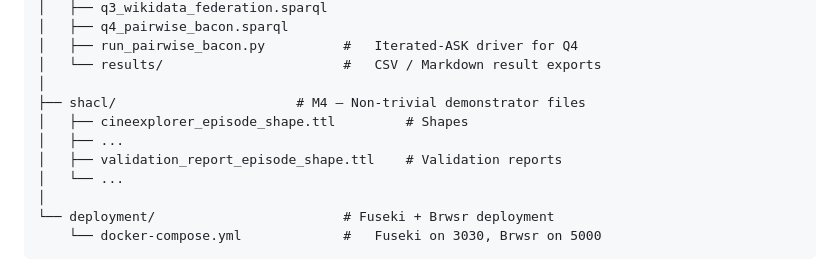
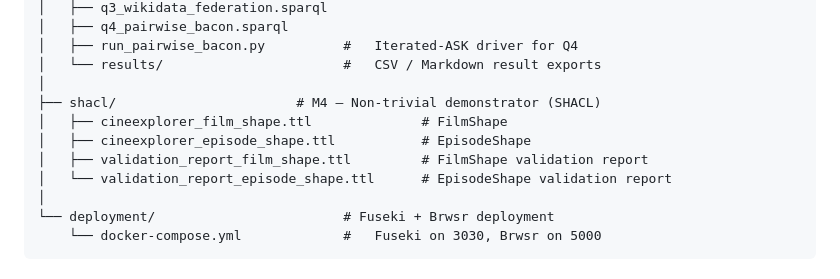
Before and after one commit to duvuvu/info9014-krr-project, a Markdown page: README.md, the part around the change. Rendered like a GitHub page.

```diff
--- a/README.md
+++ b/README.md
@@ -47,11 +47,11 @@ info9014-krr-project/
 │   ├── run_pairwise_bacon.py          #   Iterated-ASK driver for Q4
 │   └── results/                       #   CSV / Markdown result exports
 │
-├── shacl/                       # M4 — Non-trivial demonstrator files
-│   ├── cineexplorer_episode_shape.ttl         # Shapes
-│   ├── ...
-│   ├── validation_report_episode_shape.ttl    # Validation reports
-│   └── ...
+├── shacl/                       # M4 — Non-trivial demonstrator (SHACL)
+│   ├── cineexplorer_film_shape.ttl              # FilmShape
+│   ├── cineexplorer_episode_shape.ttl           # EpisodeShape
+│   ├── validation_report_film_shape.ttl         # FilmShape validation report
+│   └── validation_report_episode_shape.ttl      # EpisodeShape validation report
 │
 └── deployment/                        # Fuseki + Brwsr deployment
     └── docker-compose.yml             #   Fuseki on 3030, Brwsr on 5000
```
